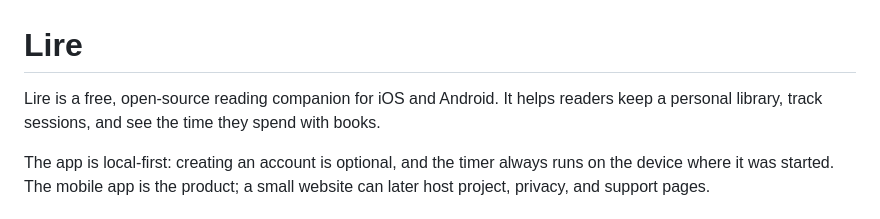
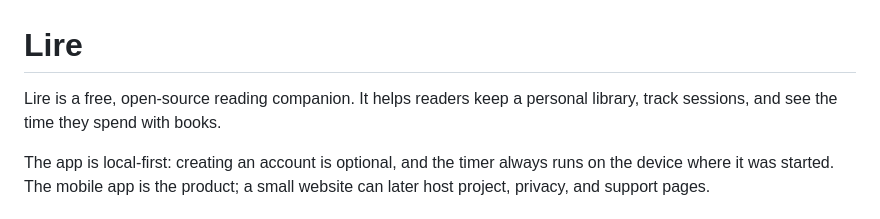
Before and after one commit to Yassine-24/lire, a Markdown page: README.md, the part around the change. Rendered like a GitHub page.

Commit message:
Update README description for clarity
Removed 'for iOS and Android' from the description.

```diff
--- a/README.md
+++ b/README.md
@@ -1,6 +1,6 @@
 # Lire
 
-Lire is a free, open-source reading companion for iOS and Android. It helps readers keep a personal library, track sessions, and see the time they spend with books.
+Lire is a free, open-source reading companion. It helps readers keep a personal library, track sessions, and see the time they spend with books.
 
 The app is local-first: creating an account is optional, and the timer always runs on the device where it was started. The mobile app is the product; a small website can later host project, privacy, and support pages.
 
```
